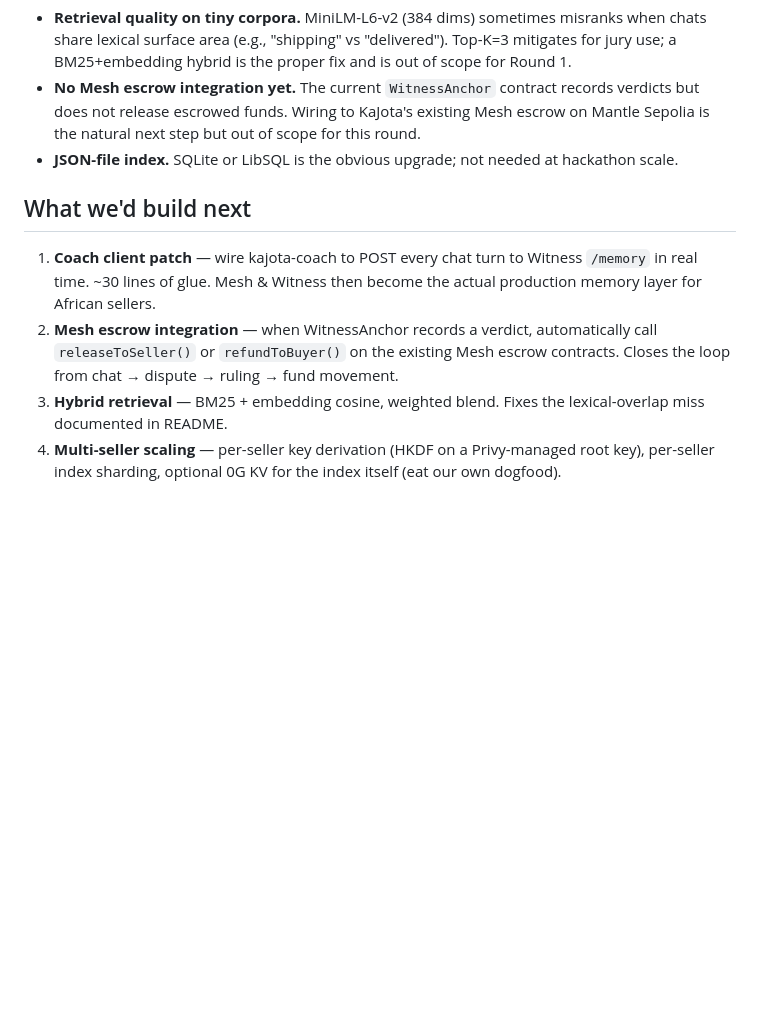
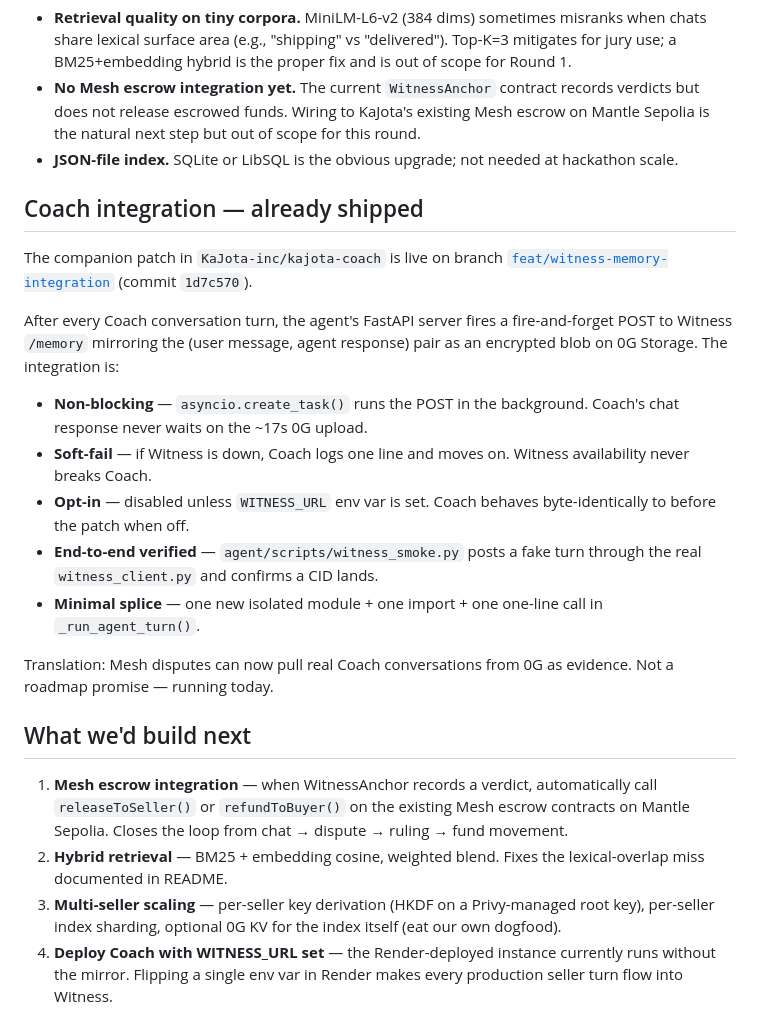
Before and after one commit to KaJota-inc/kajota-witness, a Markdown page: docs/SUBMISSION.md, the part around the change. Rendered like a GitHub page; blank space fills up the shorter version.

Commit message:
docs: surface companion Coach integration (kajota-coach branch)
Upgraded Coach client patch from "natural next step" → "shipped,
verified" in both README and SUBMISSION.md. Points at the actual
branch + commit on kajota-coach:

  https://github.com/KaJota-inc/kajota-coach/tree/feat/witness-memory-integration
  commit 1d7c570

Six bullets documenting the integration shape (fire-and-forget,
non-blocking, soft-fail, opt-in, smoke-verified, minimal splice).

Co-Authored-By: Claude Opus 4.7 (1M context) <noreply@anthropic.com>

```diff
--- a/docs/SUBMISSION.md
+++ b/docs/SUBMISSION.md
@@ -123,9 +123,23 @@ $0. 0G testnet + Groq free tier.
 - **No Mesh escrow integration yet.** The current `WitnessAnchor` contract records verdicts but does not release escrowed funds. Wiring to KaJota's existing Mesh escrow on Mantle Sepolia is the natural next step but out of scope for this round.
 - **JSON-file index.** SQLite or LibSQL is the obvious upgrade; not needed at hackathon scale.
 
+## Coach integration — already shipped
+
+The companion patch in `KaJota-inc/kajota-coach` is live on branch [`feat/witness-memory-integration`](https://github.com/KaJota-inc/kajota-coach/tree/feat/witness-memory-integration) (commit `1d7c570`).
+
+After every Coach conversation turn, the agent's FastAPI server fires a fire-and-forget POST to Witness `/memory` mirroring the (user message, agent response) pair as an encrypted blob on 0G Storage. The integration is:
+
+- **Non-blocking** — `asyncio.create_task()` runs the POST in the background. Coach's chat response never waits on the ~17s 0G upload.
+- **Soft-fail** — if Witness is down, Coach logs one line and moves on. Witness availability never breaks Coach.
+- **Opt-in** — disabled unless `WITNESS_URL` env var is set. Coach behaves byte-identically to before the patch when off.
+- **End-to-end verified** — `agent/scripts/witness_smoke.py` posts a fake turn through the real `witness_client.py` and confirms a CID lands.
+- **Minimal splice** — one new isolated module + one import + one one-line call in `_run_agent_turn()`.
+
+Translation: Mesh disputes can now pull real Coach conversations from 0G as evidence. Not a roadmap promise — running today.
+
 ## What we'd build next
 
-1. **Coach client patch** — wire kajota-coach to POST every chat turn to Witness `/memory` in real time. ~30 lines of glue. Mesh & Witness then become the actual production memory layer for African sellers.
-2. **Mesh escrow integration** — when WitnessAnchor records a verdict, automatically call `releaseToSeller()` or `refundToBuyer()` on the existing Mesh escrow contracts. Closes the loop from chat → dispute → ruling → fund movement.
-3. **Hybrid retrieval** — BM25 + embedding cosine, weighted blend. Fixes the lexical-overlap miss documented in README.
-4. **Multi-seller scaling** — per-seller key derivation (HKDF on a Privy-managed root key), per-seller index sharding, optional 0G KV for the index itself (eat our own dogfood).
+1. **Mesh escrow integration** — when WitnessAnchor records a verdict, automatically call `releaseToSeller()` or `refundToBuyer()` on the existing Mesh escrow contracts on Mantle Sepolia. Closes the loop from chat → dispute → ruling → fund movement.
+2. **Hybrid retrieval** — BM25 + embedding cosine, weighted blend. Fixes the lexical-overlap miss documented in README.
+3. **Multi-seller scaling** — per-seller key derivation (HKDF on a Privy-managed root key), per-seller index sharding, optional 0G KV for the index itself (eat our own dogfood).
+4. **Deploy Coach with WITNESS_URL set** — the Render-deployed instance currently runs without the mirror. Flipping a single env var in Render makes every production seller turn flow into Witness.
```
Also changed, not shown: README.md (+5 -2 lines).
